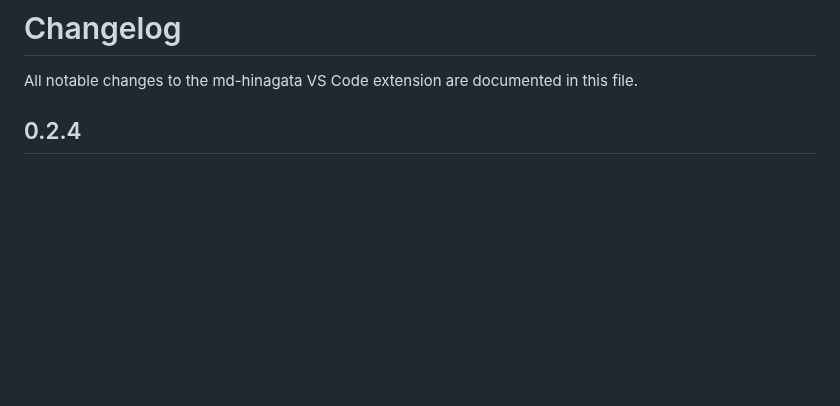
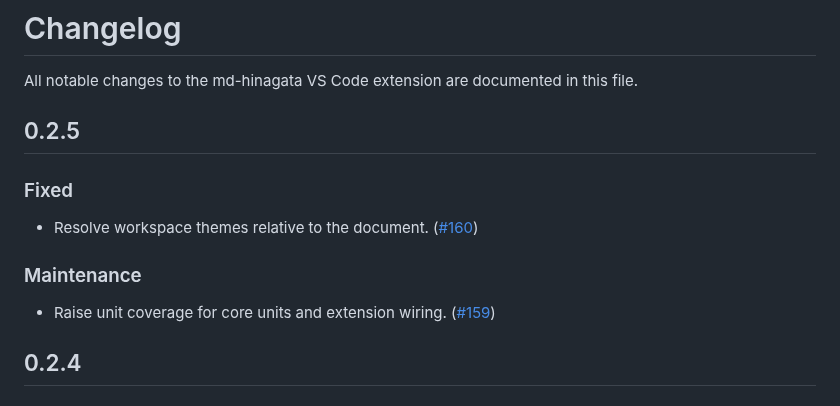
Before and after one commit to shm11C3/md-hinagata, a Markdown page: apps/vscode-extension/CHANGELOG.md, the part around the change. Rendered like a GitHub page; blank space fills up the shorter version.

Commit message:
chore: update extension changelog for 0.2.5

```diff
--- a/apps/vscode-extension/CHANGELOG.md
+++ b/apps/vscode-extension/CHANGELOG.md
@@ -1,6 +1,16 @@
 # Changelog
 
 All notable changes to the md-hinagata VS Code extension are documented in this file.
+
+## 0.2.5
+
+### Fixed
+
+- Resolve workspace themes relative to the document. ([#160](https://github.com/shm11C3/md-hinagata/pull/160))
+
+### Maintenance
+
+- Raise unit coverage for core units and extension wiring. ([#159](https://github.com/shm11C3/md-hinagata/pull/159))
 
 ## 0.2.4
 
```
